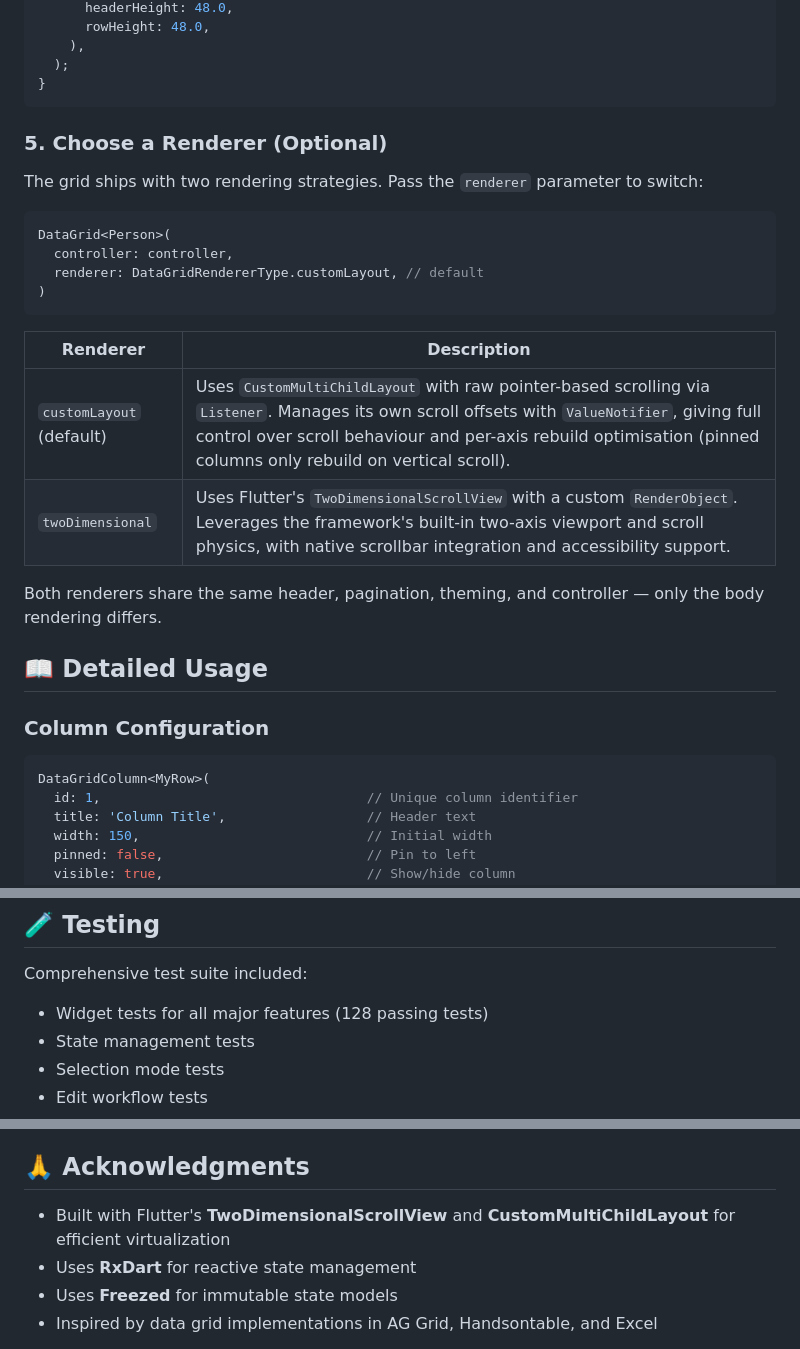
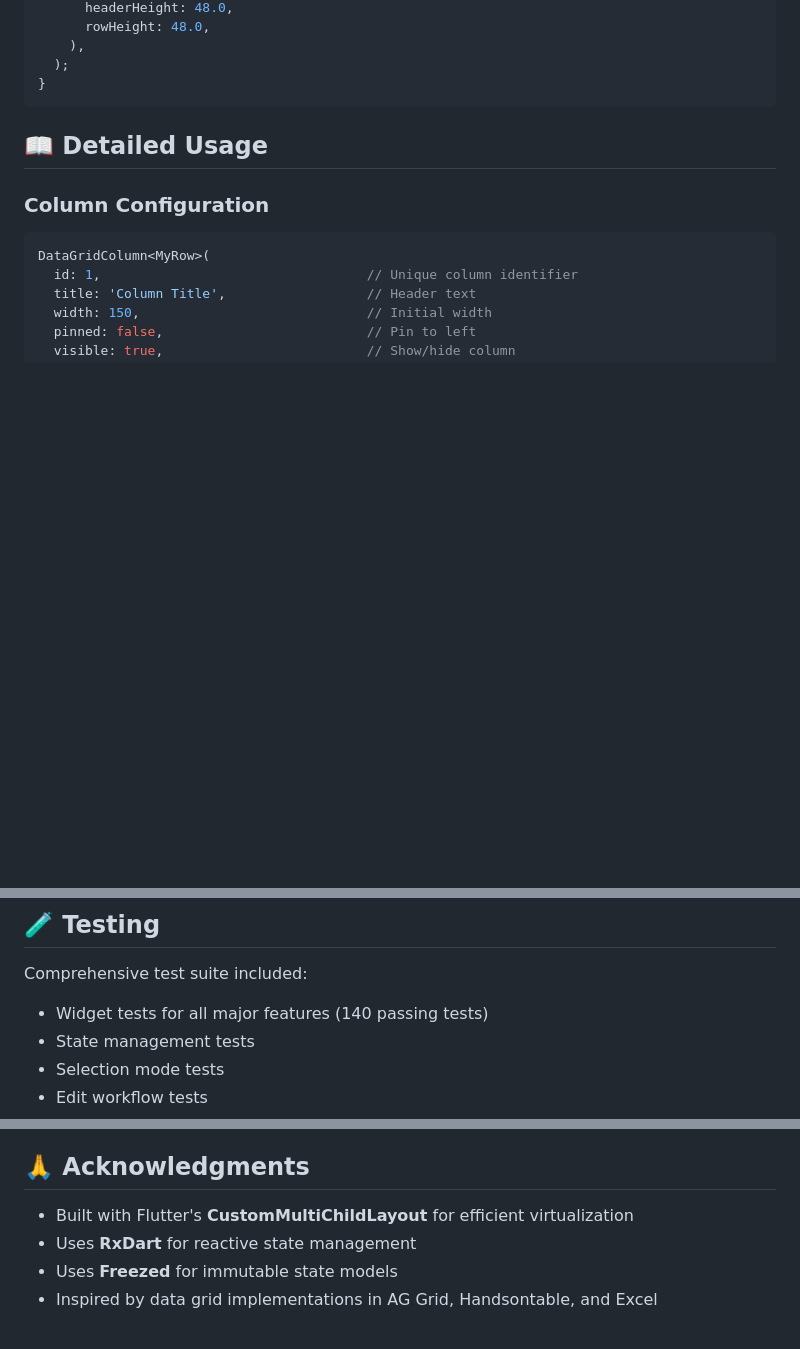
Before and after one commit to archie934/data_grid, a Markdown page: README.md, 3 parts joined by grey strips. Drawn GitHub-style; blank space fills up the shorter version.

````diff
--- a/README.md
+++ b/README.md
@@ -421,24 +430,6 @@ Widget build(BuildContext context) {
   );
 }
 ```
-
-### 5. Choose a Renderer (Optional)
-
-The grid ships with two rendering strategies. Pass the `renderer` parameter to switch:
-
-```dart
-DataGrid<Person>(
-  controller: controller,
-  renderer: DataGridRendererType.customLayout, // default
-)
-```
-
-| Renderer | Description |
-|---|---|
-| `customLayout` (default) | Uses `CustomMultiChildLayout` with raw pointer-based scrolling via `Listener`. Manages its own scroll offsets with `ValueNotifier`, giving full control over scroll behaviour and per-axis rebuild optimisation (pinned columns only rebuild on vertical scroll). |
-| `twoDimensional` | Uses Flutter's `TwoDimensionalScrollView` with a custom `RenderObject`. Leverages the framework's built-in two-axis viewport and scroll physics, with native scrollbar integration and accessibility support. |
-
-Both renderers share the same header, pagination, theming, and controller — only the body rendering differs.
 
 ## 📖 Detailed Usage
 
@@ -929,7 +920,7 @@ flutter run -d chrome --wasm
 ## 🧪 Testing
 
 Comprehensive test suite included:
-- Widget tests for all major features (128 passing tests)
+- Widget tests for all major features (140 passing tests)
 - State management tests
 - Selection mode tests
 - Edit workflow tests
@@ -1094,7 +1085,7 @@ See LICENSE file.
 
 ## 🙏 Acknowledgments
 
-- Built with Flutter's **TwoDimensionalScrollView** and **CustomMultiChildLayout** for efficient virtualization
+- Built with Flutter's **CustomMultiChildLayout** for efficient virtualization
 - Uses **RxDart** for reactive state management
 - Uses **Freezed** for immutable state models
 - Inspired by data grid implementations in AG Grid, Handsontable, and Excel
````
Also changed, not shown: other parts of README.md (+21 -12 lines).
